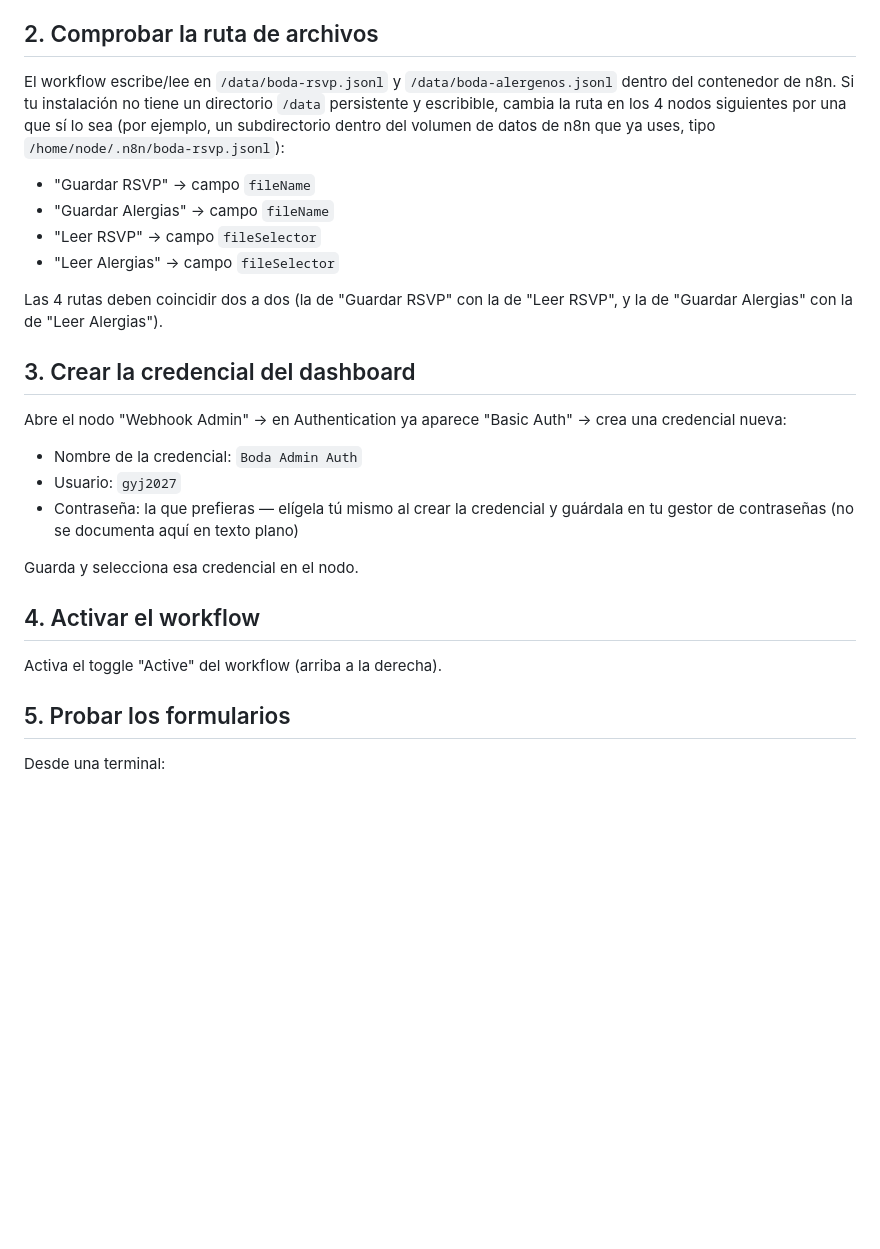
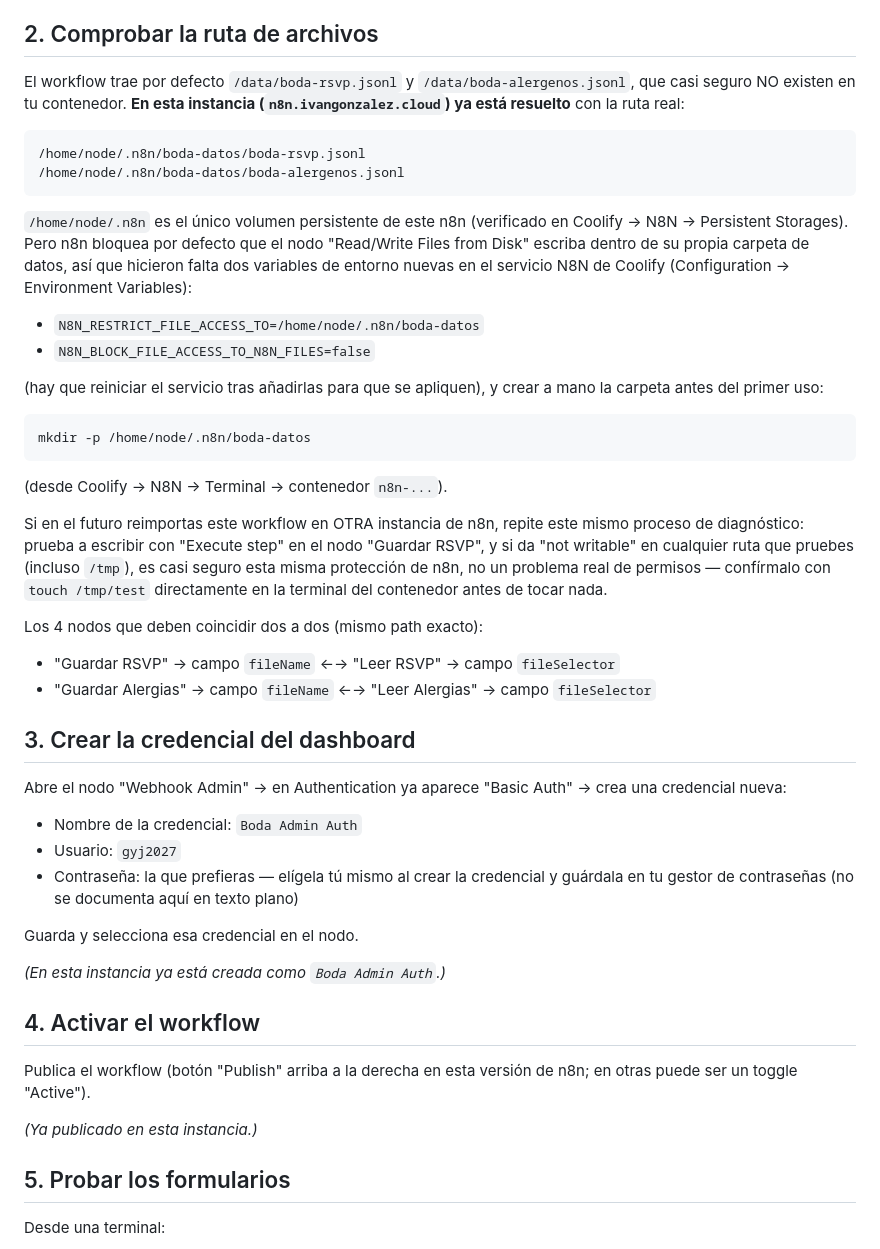
Before and after one commit to jukk4p/Boda_1, a Markdown page: n8n/SETUP.md, the part around the change. GitHub-like rendering; blank space fills up the shorter version.

Commit message:
Documenta en SETUP.md la ruta real y las variables de entorno usadas
Tras probar en la instancia real de n8n: la única carpeta persistente
es /home/node/.n8n, y hubo que desactivar dos protecciones propias de
n8n (N8N_RESTRICT_FILE_ACCESS_TO y N8N_BLOCK_FILE_ACCESS_TO_N8N_FILES)
para poder escribir ahí. Ya verificado extremo a extremo y publicado.

````diff
--- a/n8n/SETUP.md
+++ b/n8n/SETUP.md
@@ -10,19 +10,44 @@ En `https://n8n.ivangonzalez.cloud`: Workflows → botón "Import from File" (o
 
 ## 2. Comprobar la ruta de archivos
 
-El workflow escribe/lee en `/data/boda-rsvp.jsonl` y `/data/boda-alergenos.jsonl`
-dentro del contenedor de n8n. Si tu instalación no tiene un directorio `/data`
-persistente y escribible, cambia la ruta en los 4 nodos siguientes por una que
-sí lo sea (por ejemplo, un subdirectorio dentro del volumen de datos de n8n
-que ya uses, tipo `/home/node/.n8n/boda-rsvp.jsonl`):
+El workflow trae por defecto `/data/boda-rsvp.jsonl` y `/data/boda-alergenos.jsonl`,
+que casi seguro NO existen en tu contenedor. **En esta instancia
+(`n8n.ivangonzalez.cloud`) ya está resuelto** con la ruta real:
 
-- "Guardar RSVP" → campo `fileName`
-- "Guardar Alergias" → campo `fileName`
-- "Leer RSVP" → campo `fileSelector`
-- "Leer Alergias" → campo `fileSelector`
+```
+/home/node/.n8n/boda-datos/boda-rsvp.jsonl
+/home/node/.n8n/boda-datos/boda-alergenos.jsonl
+```
 
-Las 4 rutas deben coincidir dos a dos (la de "Guardar RSVP" con la de "Leer
-RSVP", y la de "Guardar Alergias" con la de "Leer Alergias").
+`/home/node/.n8n` es el único volumen persistente de este n8n (verificado en
+Coolify → N8N → Persistent Storages). Pero n8n bloquea por defecto que el nodo
+"Read/Write Files from Disk" escriba dentro de su propia carpeta de datos, así
+que hicieron falta dos variables de entorno nuevas en el servicio N8N de
+Coolify (Configuration → Environment Variables):
+
+- `N8N_RESTRICT_FILE_ACCESS_TO=/home/node/.n8n/boda-datos`
+- `N8N_BLOCK_FILE_ACCESS_TO_N8N_FILES=false`
+
+(hay que reiniciar el servicio tras añadirlas para que se apliquen), y crear a
+mano la carpeta antes del primer uso:
+
+```bash
+mkdir -p /home/node/.n8n/boda-datos
+```
+
+(desde Coolify → N8N → Terminal → contenedor `n8n-...`).
+
+Si en el futuro reimportas este workflow en OTRA instancia de n8n, repite este
+mismo proceso de diagnóstico: prueba a escribir con "Execute step" en el nodo
+"Guardar RSVP", y si da "not writable" en cualquier ruta que pruebes (incluso
+`/tmp`), es casi seguro esta misma protección de n8n, no un problema real de
+permisos — confírmalo con `touch /tmp/test` directamente en la terminal del
+contenedor antes de tocar nada.
+
+Los 4 nodos que deben coincidir dos a dos (mismo path exacto):
+
+- "Guardar RSVP" → campo `fileName` ←→ "Leer RSVP" → campo `fileSelector`
+- "Guardar Alergias" → campo `fileName` ←→ "Leer Alergias" → campo `fileSelector`
 
 ## 3. Crear la credencial del dashboard
 
@@ -35,9 +60,14 @@ crea una credencial nueva:
 
 Guarda y selecciona esa credencial en el nodo.
 
+*(En esta instancia ya está creada como `Boda Admin Auth`.)*
+
 ## 4. Activar el workflow
 
-Activa el toggle "Active" del workflow (arriba a la derecha).
+Publica el workflow (botón "Publish" arriba a la derecha en esta versión de
+n8n; en otras puede ser un toggle "Active").
+
+*(Ya publicado en esta instancia.)*
 
 ## 5. Probar los formularios
 
````
